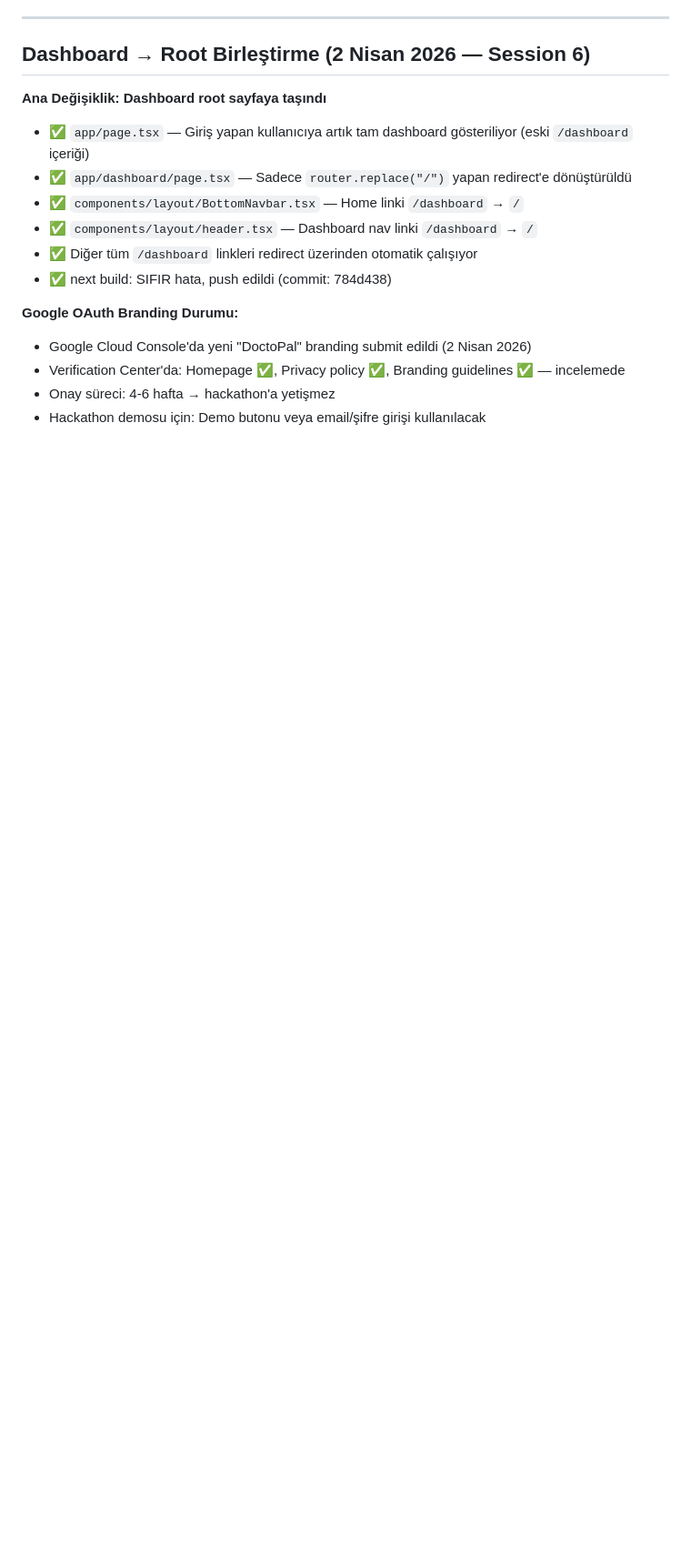
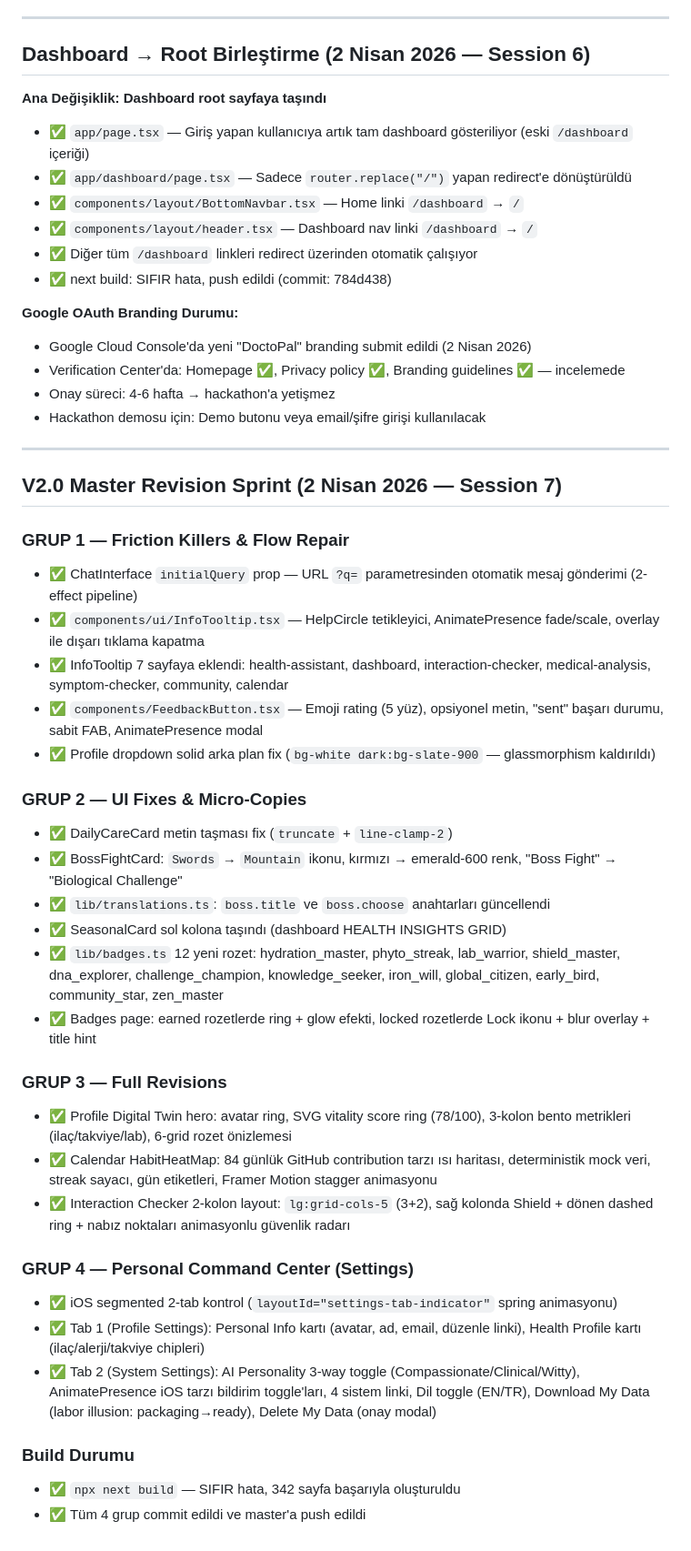
Before and after one commit to PhytoTherapyAI/phytotherapy-ai, a Markdown page: PROGRESS.md, the part around the change. Shown at 91% size. Drawn GitHub-style; blank space fills up the shorter version.

Commit message:
V2.0 Final: Build + PROGRESS/CLAUDE güncelleme

```diff
--- a/PROGRESS.md
+++ b/PROGRESS.md
@@ -2415,3 +2415,37 @@ FAZE F — Rakip Özellikleri (8 yeni):
 - Verification Center'da: Homepage ✅, Privacy policy ✅, Branding guidelines ✅ — incelemede
 - Onay süreci: 4-6 hafta → hackathon'a yetişmez
 - Hackathon demosu için: Demo butonu veya email/şifre girişi kullanılacak
+
+
+---
+
+## V2.0 Master Revision Sprint (2 Nisan 2026 — Session 7)
+
+### GRUP 1 — Friction Killers & Flow Repair
+- ✅ ChatInterface `initialQuery` prop — URL `?q=` parametresinden otomatik mesaj gönderimi (2-effect pipeline)
+- ✅ `components/ui/InfoTooltip.tsx` — HelpCircle tetikleyici, AnimatePresence fade/scale, overlay ile dışarı tıklama kapatma
+- ✅ InfoTooltip 7 sayfaya eklendi: health-assistant, dashboard, interaction-checker, medical-analysis, symptom-checker, community, calendar
+- ✅ `components/FeedbackButton.tsx` — Emoji rating (5 yüz), opsiyonel metin, "sent" başarı durumu, sabit FAB, AnimatePresence modal
+- ✅ Profile dropdown solid arka plan fix (`bg-white dark:bg-slate-900` — glassmorphism kaldırıldı)
+
+### GRUP 2 — UI Fixes & Micro-Copies
+- ✅ DailyCareCard metin taşması fix (`truncate` + `line-clamp-2`)
+- ✅ BossFightCard: `Swords` → `Mountain` ikonu, kırmızı → emerald-600 renk, "Boss Fight" → "Biological Challenge"
+- ✅ `lib/translations.ts`: `boss.title` ve `boss.choose` anahtarları güncellendi
+- ✅ SeasonalCard sol kolona taşındı (dashboard HEALTH INSIGHTS GRID)
+- ✅ `lib/badges.ts` 12 yeni rozet: hydration_master, phyto_streak, lab_warrior, shield_master, dna_explorer, challenge_champion, knowledge_seeker, iron_will, global_citizen, early_bird, community_star, zen_master
+- ✅ Badges page: earned rozetlerde ring + glow efekti, locked rozetlerde Lock ikonu + blur overlay + title hint
+
+### GRUP 3 — Full Revisions
+- ✅ Profile Digital Twin hero: avatar ring, SVG vitality score ring (78/100), 3-kolon bento metrikleri (ilaç/takviye/lab), 6-grid rozet önizlemesi
+- ✅ Calendar HabitHeatMap: 84 günlük GitHub contribution tarzı ısı haritası, deterministik mock veri, streak sayacı, gün etiketleri, Framer Motion stagger animasyonu
+- ✅ Interaction Checker 2-kolon layout: `lg:grid-cols-5` (3+2), sağ kolonda Shield + dönen dashed ring + nabız noktaları animasyonlu güvenlik radarı
+
+### GRUP 4 — Personal Command Center (Settings)
+- ✅ iOS segmented 2-tab kontrol (`layoutId="settings-tab-indicator"` spring animasyonu)
+- ✅ Tab 1 (Profile Settings): Personal Info kartı (avatar, ad, email, düzenle linki), Health Profile kartı (ilaç/alerji/takviye chipleri)
+- ✅ Tab 2 (System Settings): AI Personality 3-way toggle (Compassionate/Clinical/Witty), AnimatePresence iOS tarzı bildirim toggle'ları, 4 sistem linki, Dil toggle (EN/TR), Download My Data (labor illusion: packaging→ready), Delete My Data (onay modal)
+
+### Build Durumu
+- ✅ `npx next build` — SIFIR hata, 342 sayfa başarıyla oluşturuldu
+- ✅ Tüm 4 grup commit edildi ve master'a push edildi
```
Also changed, not shown: CLAUDE.md (+6 -6 lines).
